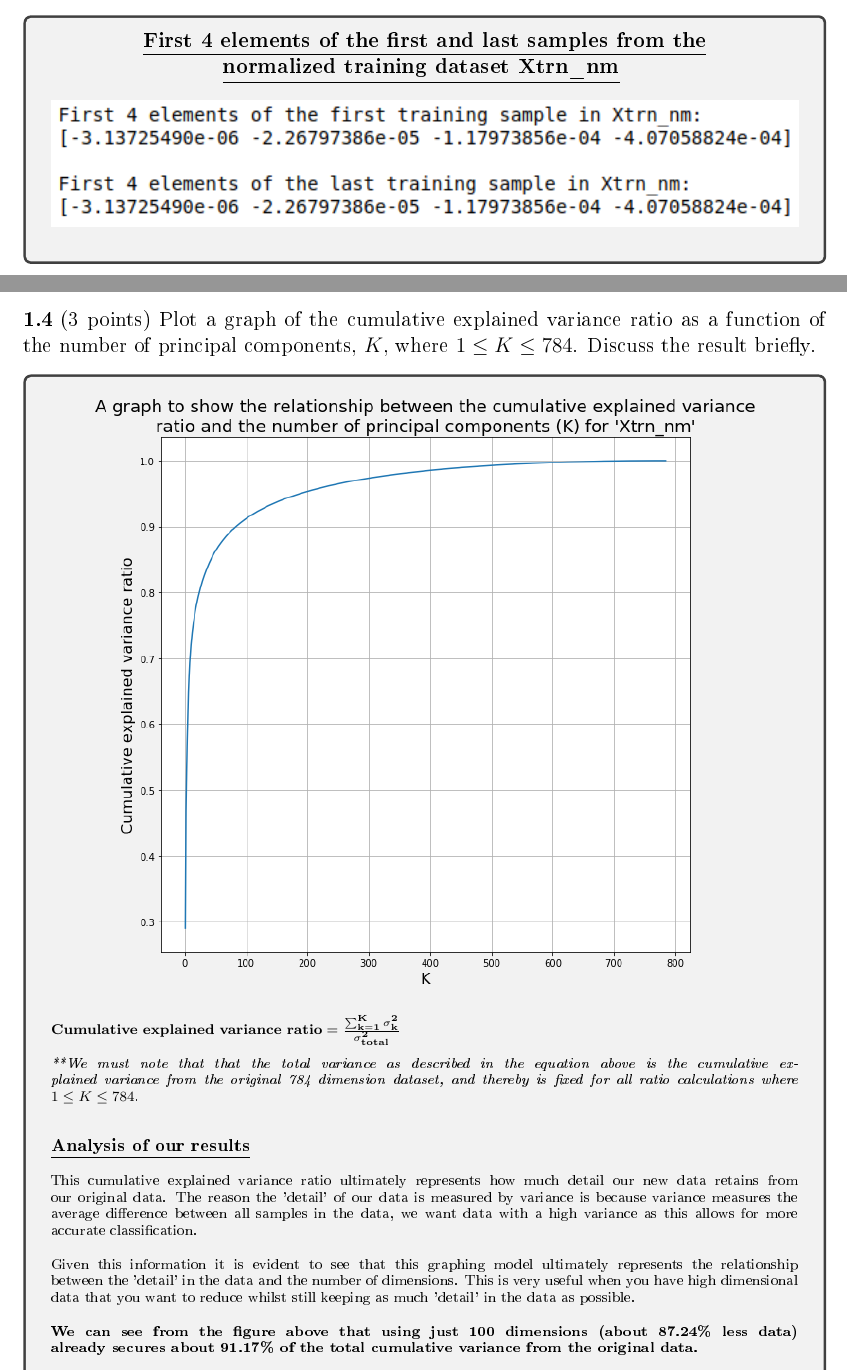
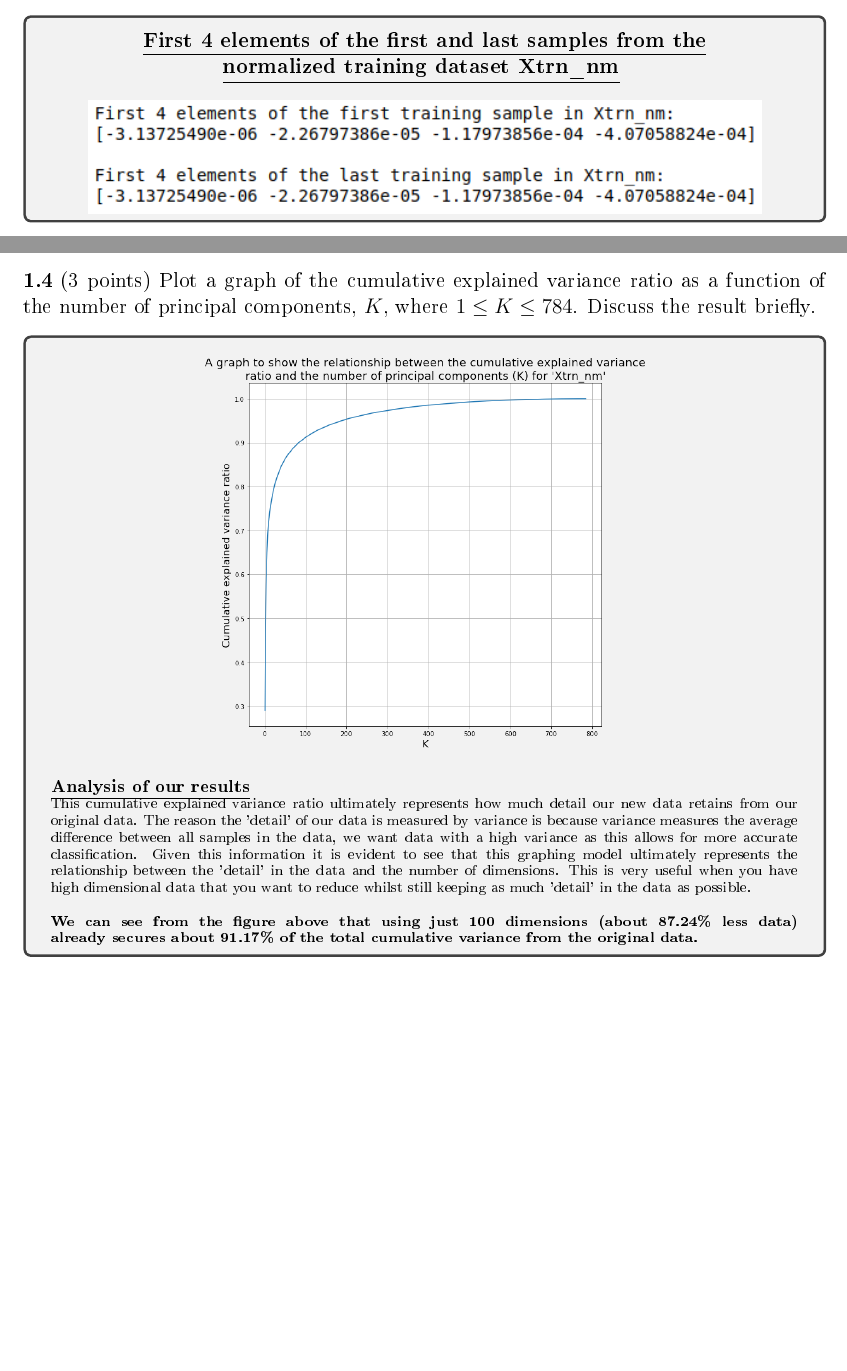
Before and after one commit to hwixley/IAML-cwk2, a LaTeX problem sheet (INFR10069-2020-CW2/Assignment_2.tex): two parts of pages 1 and 4 of 19, joined at a grey line, cut so that both start at the same text, the shorter picture padded with empty space. The pictures show the PDF file INFR10069-2020-CW2/Assignment_2.pdf that the author committed with the source.

Commit message:
resizing answer boxes

```diff
--- a/INFR10069-2020-CW2/Assignment_2.tex
+++ b/INFR10069-2020-CW2/Assignment_2.tex
@@ -88,12 +88,12 @@
     } \label{Q1.1}
 
 
-      \begin{answerbox}{12em}
+      \begin{answerbox}{10em}
         \begin{center}
         \textbf{\underline{First 4 elements of the first and last samples from the}}\\
         \textbf{\underline{normalized training dataset Xtrn\_nm}}
         \vspace{0.3cm}\\
-         \includegraphics[width=1\textwidth]{images/q11.png}
+         \includegraphics[width=0.9\textwidth]{images/q11.png}
         \end{center}
       \end{answerbox}
 
@@ -179,17 +179,9 @@
         \begin{center}
-         \includegraphics[width=0.9\textwidth]{images/q14.png}
+         \includegraphics[width=0.6\textwidth]{images/q14.png}
         \end{center}
         \scriptsize{
-        $\mathbf{Cumulative}$ $\mathbf{explained}$ $\mathbf{variance}$ $\mathbf{ratio = \frac{\sum_{k=1}^{K}\sigma_{k}^{2}}{\sigma_{total}^{2}}}$\\
-\\
-        \emph{**We must note that that the total variance as described in the equation above is the cumulative explained variance from the original 784 dimension dataset, and thereby is fixed for all ratio calculations where $1 \leq K \leq 784$.}\\
-\\
-\\
         \textbf{\footnotesize{\underline{Analysis of our results}}}\\
-\\
-        This cumulative explained variance ratio ultimately represents how much detail our new data retains from our original data. The reason the 'detail' of our data is measured by variance is because variance measures the average difference between all samples in the data, we want data with a high variance as this allows for more accurate classification.\\
-\\
-        Given this information it is evident to see that this graphing model ultimately represents the relationship between the 'detail' in the data and the number of dimensions. This is very useful when you have high dimensional data that you want to reduce whilst still keeping as much 'detail' in the data as possible.\\
+        This cumulative explained variance ratio ultimately represents how much detail our new data retains from our original data. The reason the 'detail' of our data is measured by variance is because variance measures the average difference between all samples in the data, we want data with a high variance as this allows for more accurate classification. Given this information it is evident to see that this graphing model ultimately represents the relationship between the 'detail' in the data and the number of dimensions. This is very useful when you have high dimensional data that you want to reduce whilst still keeping as much 'detail' in the data as possible.\\
 \\
         \textbf{We can see from the figure above that using just 100 dimensions (about 87.24\% less data) already secures about 91.17\% of the total cumulative variance from the original data.}\\
 \\
@@ -291,12 +282,12 @@
 
 
 
-      \begin{answerbox}{52.4em}
+      \begin{answerbox}{52em}
         \begin{center}
         \textbf{\underline{A grid to show the images of the reconstructed class samples for}}\\
         \textbf{\underline{varying amounts of dimension reductions (K)}}
         \vspace{0.3cm}\\
-         \includegraphics[width=0.85\textwidth]{images/q17.png}
+         \includegraphics[width=0.84\textwidth]{images/q17.png}
         \end{center}
         \footnotesize{\textbf{\underline{Analysis of our results}}}\\
         \scriptsize{
@@ -462,8 +453,10 @@
      } \label{Q2.4}
 
 
-      \begin{answerbox}{43em}
-         \includegraphics[width=1\textwidth]{images/q24.png}
+      \begin{answerbox}{35em}
+        \begin{center}
+         \includegraphics[width=0.7\textwidth]{images/q24.png}
+        \end{center}
         \textbf{\footnotesize{\underline{Analysis of our results}}}\\
 \\
         \scriptsize{
@@ -568,7 +561,7 @@
      } \label{Q3.1}
 
 
-      \begin{answerbox}{28em}
+      \begin{answerbox}{35em}
         \textbf{\underline{Metrics for our trained k-means clustering model}}
         \vspace{0.3cm}\\
          \includegraphics[width=1\textwidth]{images/q31.png}
@@ -593,8 +586,10 @@
 
 
 
-      \begin{answerbox}{51.4em}
-         \includegraphics[width=1\textwidth]{images/q32.png}
+      \begin{answerbox}{35em}
+        \begin{center}
+         \includegraphics[width=0.63\textwidth]{images/q32.png}
+        \end{center}
         \footnotesize{\textbf{\underline{Analysis of our results}}}\\
 \\
         \scriptsize{
@@ -622,8 +617,10 @@
 
 
 
-      \begin{answerbox}{43em}
-        \includegraphics[width=1\textwidth]{images/q33.png}
+      \begin{answerbox}{35em}
+        \begin{center}
+        \includegraphics[width=0.68\textwidth]{images/q33.png}
+        \end{center}
         \footnotesize{\textbf{\underline{Analysis of our results}}}\\
 \\
         \scriptsize{
```
Also changed, not shown: INFR10069-2020-CW2/Assignment_2.pdf, INFR10069-2020-CW2/images/q32.png, INFR10069-2020-CW2/Assignment_2.tex (55 more changed lines), 2 other files.
